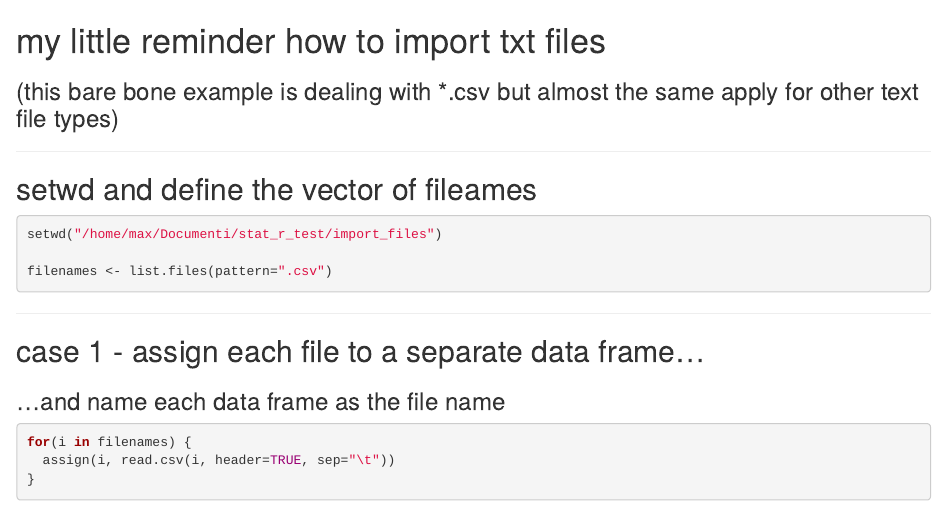
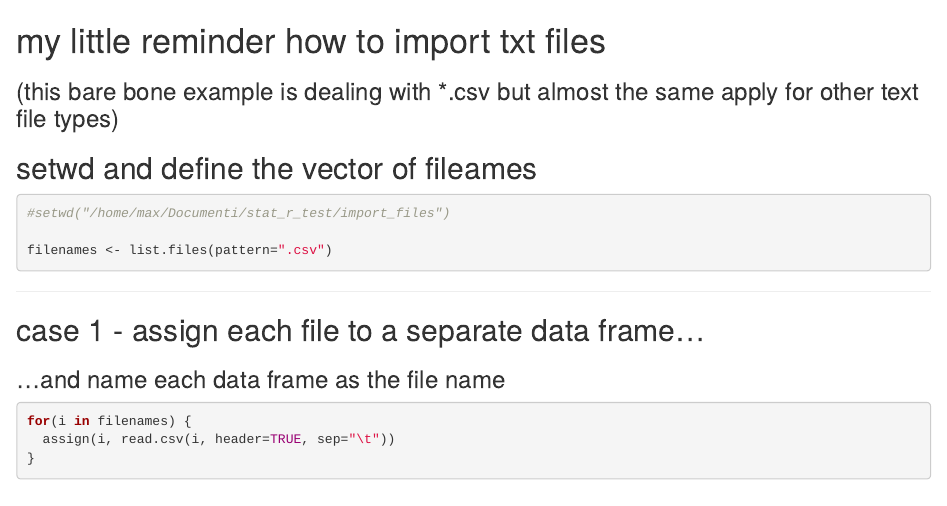
Before and after one commit to maxbre/import_files, an R Markdown document (import_files.Rmd): the page in a window 1100 px wide, from its top. Rendered offline with R 4.5, knitr and Pandoc, with nearby package versions.

Commit message:
minor adjust

````diff
--- a/import_files.Rmd
+++ b/import_files.Rmd
@@ -1,9 +1,12 @@
+---
+output: html_document
+---
 # my little reminder how to import txt files
 ### (this bare bone example is dealing with *.csv but almost the same apply for other text file types)
-****
+
 ## setwd and define the vector of fileames
 ```{r}
-setwd("/home/max/Documenti/stat_r_test/import_files")
+#setwd("/home/max/Documenti/stat_r_test/import_files")
 
 filenames <- list.files(pattern=".csv")
 ```
````
Also changed, not shown: import_files.R (+1 -1 lines), import_files.html.
